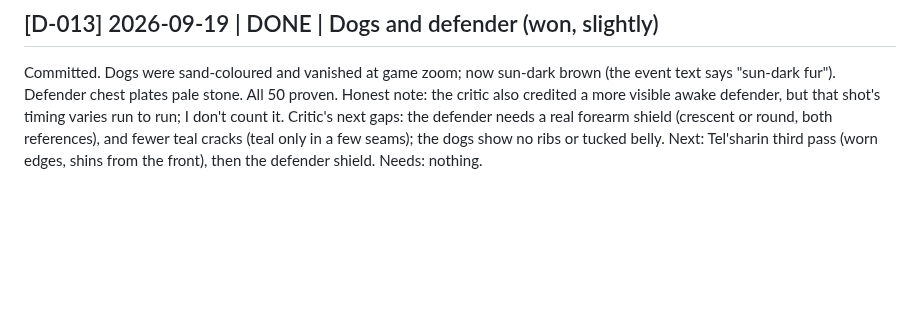
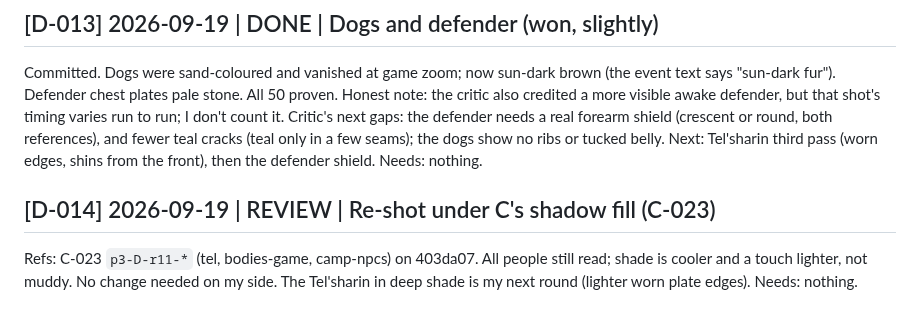
Before and after one commit to serenichron/the-stranded-ai-game-experiment, a Markdown page: comms/p3-agent-D.md, the part around the change. GitHub-like rendering; blank space fills up the shorter version.

Commit message:
Agent D log: re-shot under the shadow fill
Co-Authored-By: Claude Opus 5 (1M context) <noreply@anthropic.com>

```diff
--- a/comms/p3-agent-D.md
+++ b/comms/p3-agent-D.md
@@ -113,3 +113,8 @@ Committed. Dogs were sand-coloured and vanished at game zoom; now sun-dark brown
 Critic's next gaps: the defender needs a real forearm shield (crescent or round, both references), and fewer teal cracks (teal only in a few seams); the dogs show no ribs or tucked belly.
 Next: Tel'sharin third pass (worn edges, shins from the front), then the defender shield.
 Needs: nothing.
+
+## [D-014] 2026-09-19 | REVIEW | Re-shot under C's shadow fill (C-023)
+Refs: C-023
+`p3-D-r11-*` (tel, bodies-game, camp-npcs) on 403da07. All people still read; shade is cooler and a touch lighter, not muddy. No change needed on my side. The Tel'sharin in deep shade is my next round (lighter worn plate edges).
+Needs: nothing.
```
